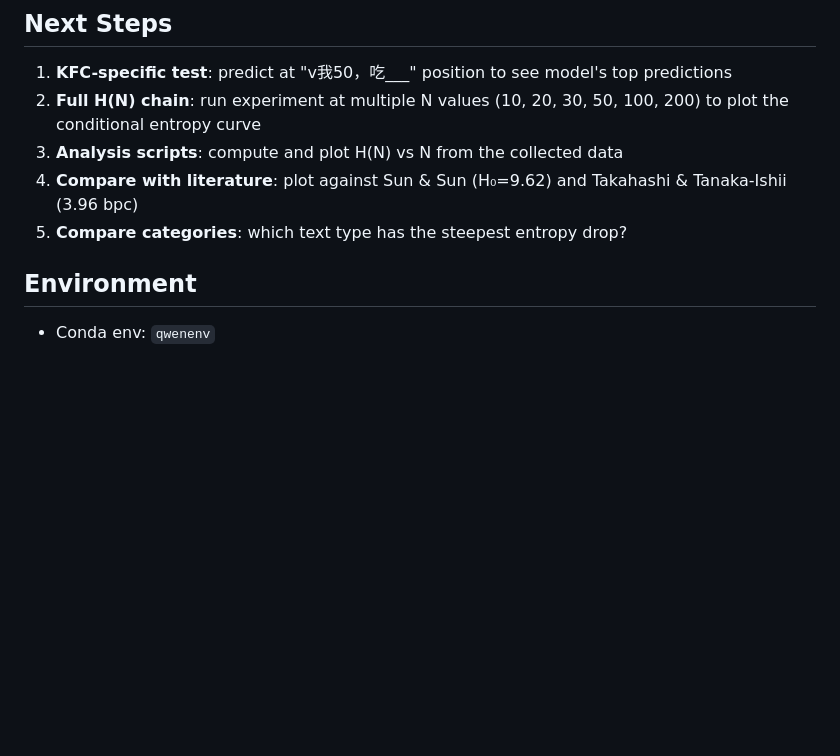
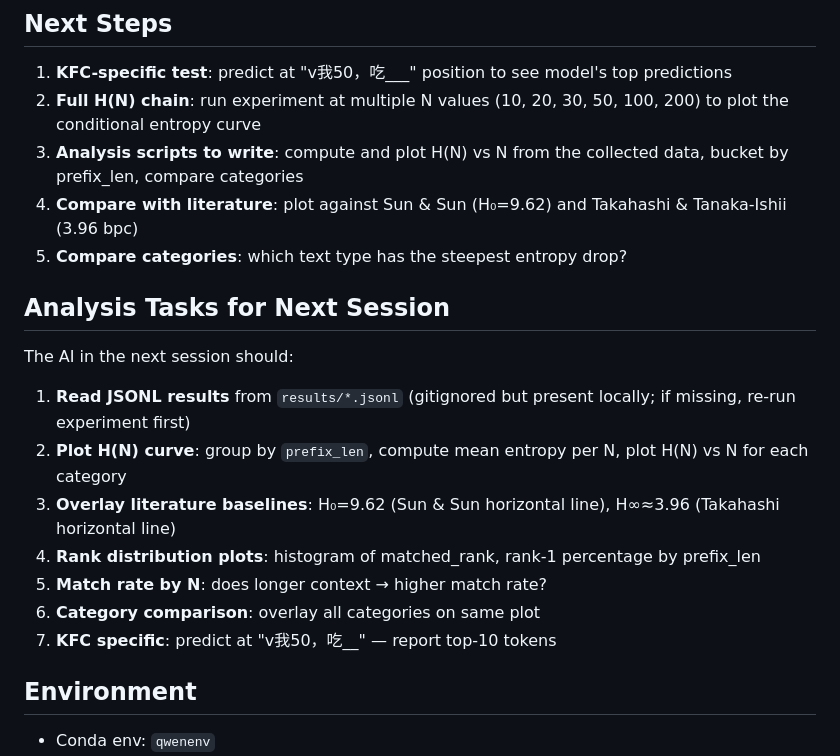
Before and after one commit to Chi-Shan0707/Shannon-Chinese-Prediction, a Markdown page: AGENTS.md, the part around one of its changes. GitHub-like rendering; blank space fills up the shorter version.

```diff
--- a/AGENTS.md
+++ b/AGENTS.md
@@ -139,9 +177,21 @@ Script: `src/clean_data.py`
 
 1. **KFC-specific test**: predict at "v我50，吃___" position to see model's top predictions
 2. **Full H(N) chain**: run experiment at multiple N values (10, 20, 30, 50, 100, 200) to plot the conditional entropy curve
-3. **Analysis scripts**: compute and plot H(N) vs N from the collected data
+3. **Analysis scripts to write**: compute and plot H(N) vs N from the collected data, bucket by prefix_len, compare categories
 4. **Compare with literature**: plot against Sun & Sun (H₀=9.62) and Takahashi & Tanaka-Ishii (3.96 bpc)
 5. **Compare categories**: which text type has the steepest entropy drop?
+
+## Analysis Tasks for Next Session
+
+The AI in the next session should:
+
+1. **Read JSONL results** from `results/*.jsonl` (gitignored but present locally; if missing, re-run experiment first)
+2. **Plot H(N) curve**: group by `prefix_len`, compute mean entropy per N, plot H(N) vs N for each category
+3. **Overlay literature baselines**: H₀=9.62 (Sun & Sun horizontal line), H∞≈3.96 (Takahashi horizontal line)
+4. **Rank distribution plots**: histogram of matched_rank, rank-1 percentage by prefix_len
+5. **Match rate by N**: does longer context → higher match rate?
+6. **Category comparison**: overlay all categories on same plot
+7. **KFC specific**: predict at "v我50，吃__" — report top-10 tokens
 
 ## Environment
 
```
Also changed, not shown: other parts of AGENTS.md (+38 -0 lines).
